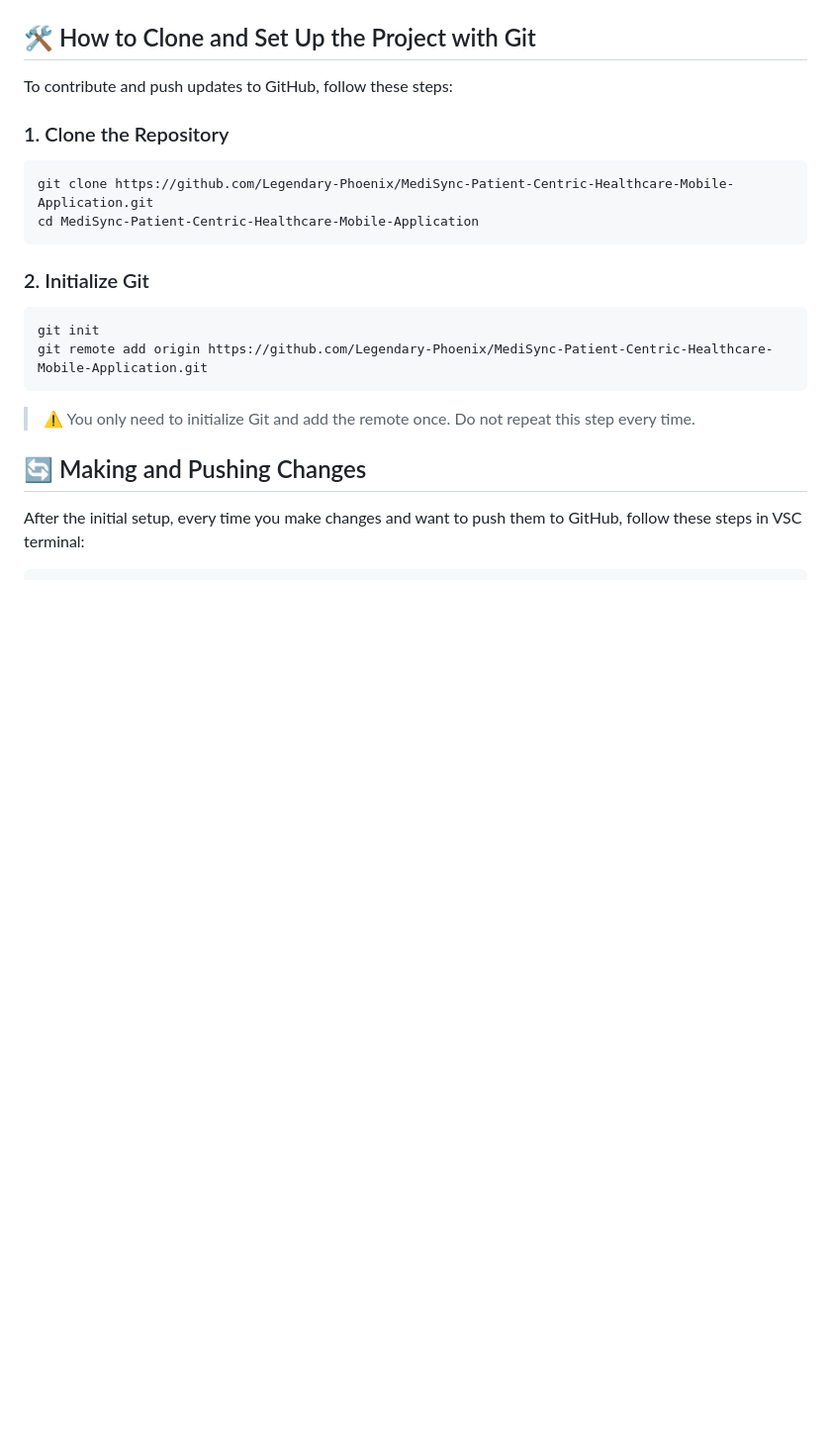
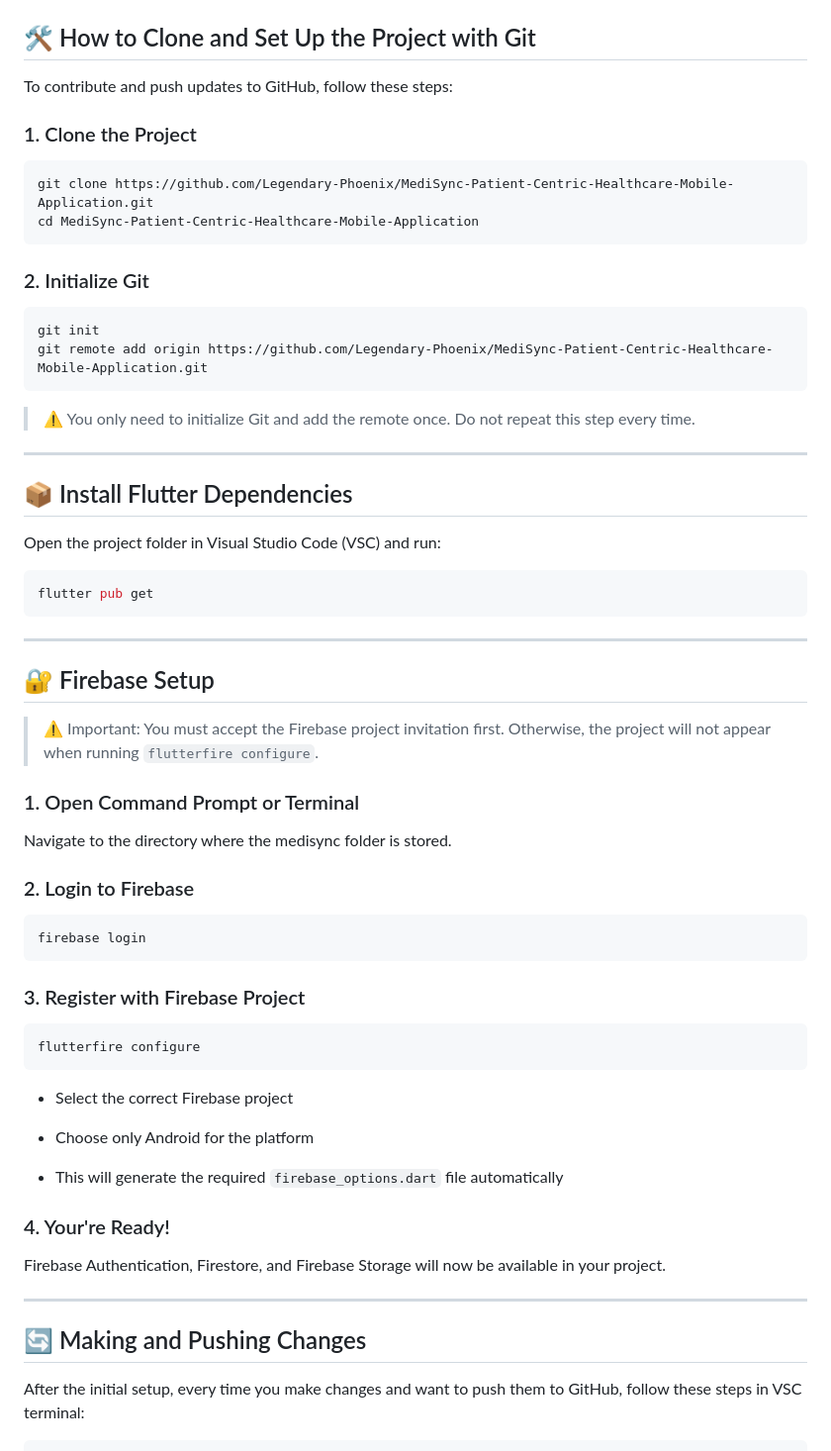
Before and after one commit to Legendary-Phoenix/MediSync-Patient-Centric-Healthcare-Mobile-Application, a Markdown page: README.md, the part around the change. Shown: that part at 99% size. Drawn GitHub-style; blank space fills up the shorter version.

````diff
--- a/README.md
+++ b/README.md
@@ -71,7 +71,7 @@ MediSync bridges the gap between modern digital healthcare systems and smaller,
 
 To contribute and push updates to GitHub, follow these steps:
 
-### 1. Clone the Repository
+### 1. Clone the Project
 
 ```bash
 git clone https://github.com/Legendary-Phoenix/MediSync-Patient-Centric-Healthcare-Mobile-Application.git
@@ -87,6 +87,50 @@ git remote add origin https://github.com/Legendary-Phoenix/MediSync-Patient-Cent
 
 > ⚠️ You only need to initialize Git and add the remote once. Do not repeat this step every time.
 
+---
+
+## 📦 Install Flutter Dependencies
+
+Open the project folder in Visual Studio Code (VSC) and run:
+
+```bash
+flutter pub get
+```
+
+---
+
+## 🔐 Firebase Setup
+
+> ⚠️ Important: You must accept the Firebase project invitation first. Otherwise, the project will not appear when running `flutterfire configure`.
+
+### 1. Open Command Prompt or Terminal
+
+Navigate to the directory where the medisync folder is stored.
+
+### 2. Login to Firebase
+
+```bash
+firebase login
+```
+
+### 3. Register with Firebase Project
+
+```bash
+flutterfire configure
+```
+
+- Select the correct Firebase project
+
+- Choose only Android for the platform
+
+- This will generate the required `firebase_options.dart` file automatically
+
+### 4. Your're Ready!
+
+Firebase Authentication, Firestore, and Firebase Storage will now be available in your project.
+
+---
+
 ## 🔄 Making and Pushing Changes
 
 After the initial setup, every time you make changes and want to push them to GitHub, follow these steps in VSC terminal:
````
